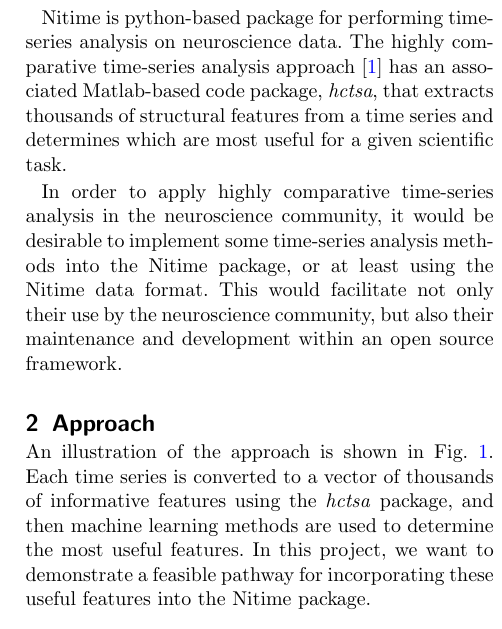
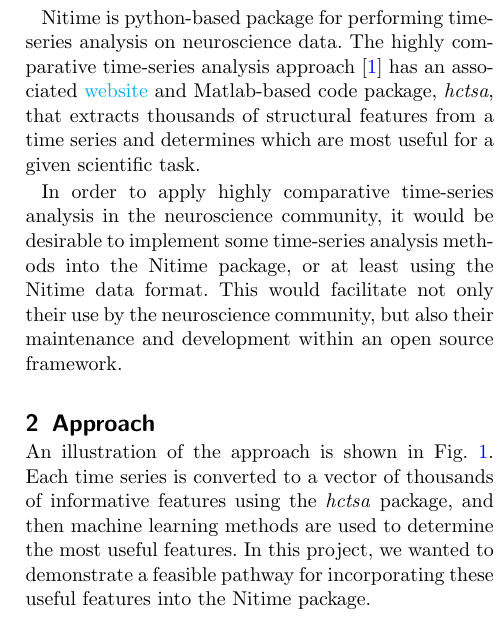
Before and after one commit to Brainhack-Proceedings-2015/Fulcher_HBM_Comparable_NITIME, a LaTeX document (brainhack-report-formatted.tex): part of one column of page 1 of 2, cut so that both start at the same text. Compiled offline with pdfLaTeX.

Commit message:
added website link for comp-engine

```diff
--- a/brainhack-report-formatted.tex
+++ b/brainhack-report-formatted.tex
@@ -203,9 +203,11 @@
 
 Nitime is python-based package for performing time-series analysis on
 neuroscience data. The highly comparative time-series analysis approach
-\cite{Fulcher2013} has an associated Matlab-based code package,
-\emph{hctsa}, that extracts thousands of structural features from a time
-series and determines which are most useful for a given scientific task.
+\cite{Fulcher2013} has an associated
+\href{www.comp-engine.org/timeseries}{website} and Matlab-based code
+package, \emph{hctsa}, that extracts thousands of structural features
+from a time series and determines which are most useful for a given
+scientific task.
 
 In order to apply highly comparative time-series analysis in the
 neuroscience community, it would be desirable to implement some
@@ -220,8 +222,8 @@
 time series is converted to a vector of thousands of informative
 features using the \emph{hctsa} package, and then machine learning
 methods are used to determine the most useful features. In this project,
-we want to demonstrate a feasible pathway for incorporating these useful
-features into the Nitime package.
+we wanted to demonstrate a feasible pathway for incorporating these
+useful features into the Nitime package.
 
 \begin{figure}[h!]
   \includegraphics[width=.47\textwidth]{nitime.png}
```
Also changed, not shown: brainhack-report.md (+1 -1 lines), brainhack-report-formatted.pdf, 1 other file.
